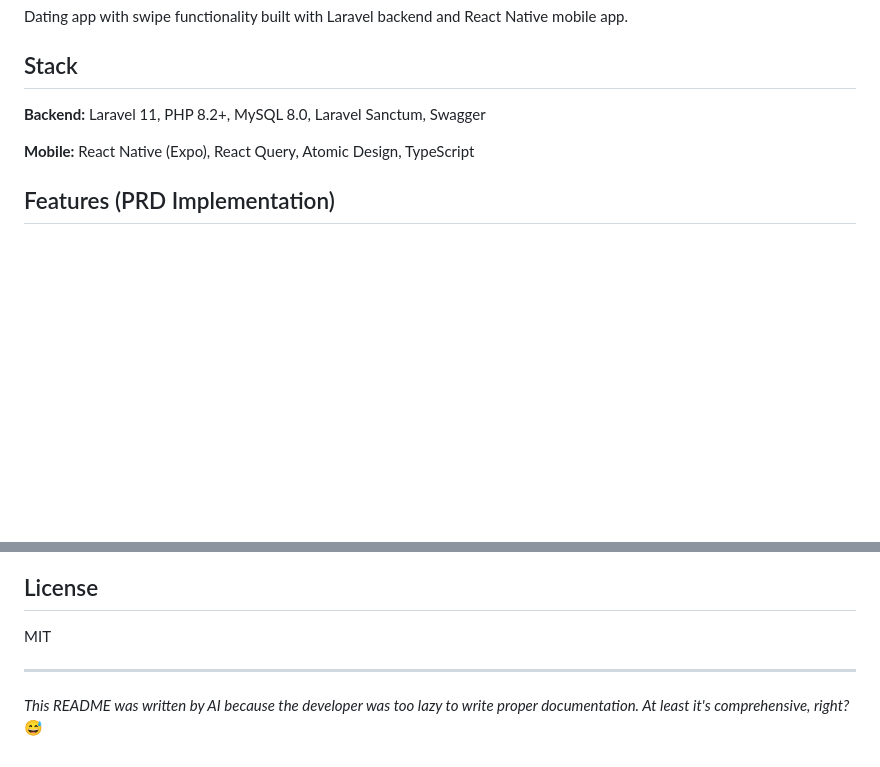
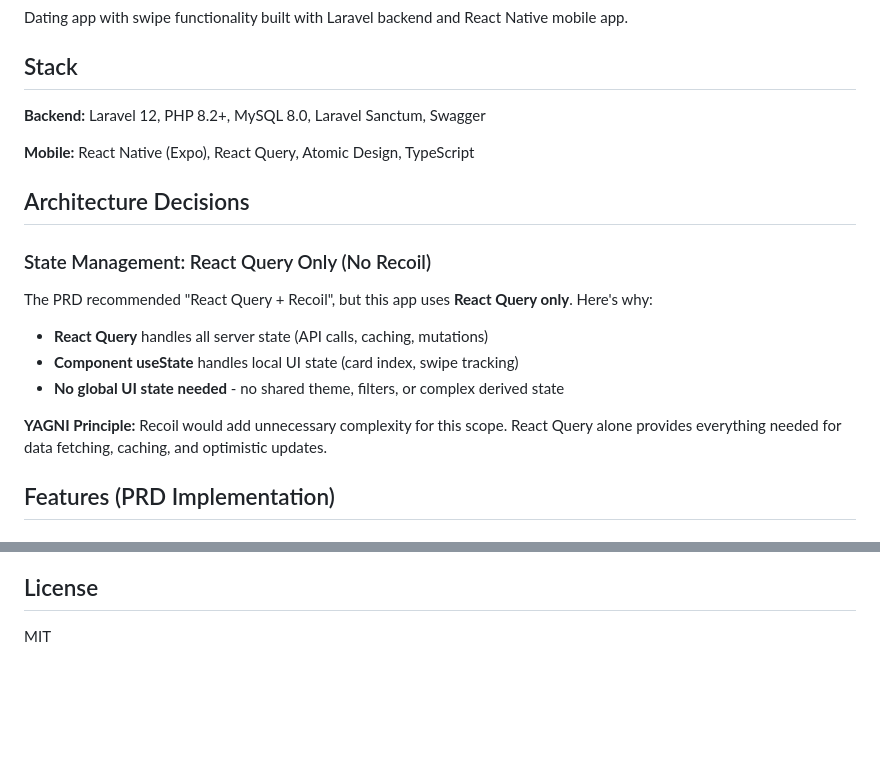
Before and after one commit to amaralkaff/tinder-clone, a Markdown page: README.md, 2 parts joined by grey strips. Rendered like a GitHub page; blank space fills up the shorter version.

Commit message:
Document architecture decision to use React Query only
Add "Architecture Decisions" section explaining why Recoil was not needed:
- React Query handles all server state management
- Component useState sufficient for local UI state
- YAGNI principle: no global UI state requirements in current scope

Also fix Laravel version 11 → 12 and remove self-deprecating footer.

🤖 Generated with [Claude Code](https://claude.com/claude-code)

Co-Authored-By: Claude <noreply@anthropic.com>

```diff
--- a/README.md
+++ b/README.md
@@ -4,9 +4,21 @@ Dating app with swipe functionality built with Laravel backend and React Native
 
 ## Stack
 
-**Backend:** Laravel 11, PHP 8.2+, MySQL 8.0, Laravel Sanctum, Swagger
+**Backend:** Laravel 12, PHP 8.2+, MySQL 8.0, Laravel Sanctum, Swagger
 
 **Mobile:** React Native (Expo), React Query, Atomic Design, TypeScript
+
+## Architecture Decisions
+
+### State Management: React Query Only (No Recoil)
+
+The PRD recommended "React Query + Recoil", but this app uses **React Query only**. Here's why:
+
+- **React Query** handles all server state (API calls, caching, mutations)
+- **Component useState** handles local UI state (card index, swipe tracking)
+- **No global UI state needed** - no shared theme, filters, or complex derived state
+
+**YAGNI Principle:** Recoil would add unnecessary complexity for this scope. React Query alone provides everything needed for data fetching, caching, and optimistic updates.
 
 ## Features (PRD Implementation)
 
@@ -118,7 +130,3 @@ All accounts have complete profiles with photos ready for swipe functionality te
 ## License
 
 MIT
-
----
-
-*This README was written by AI because the developer was too lazy to write proper documentation. At least it's comprehensive, right?* 😅
```
